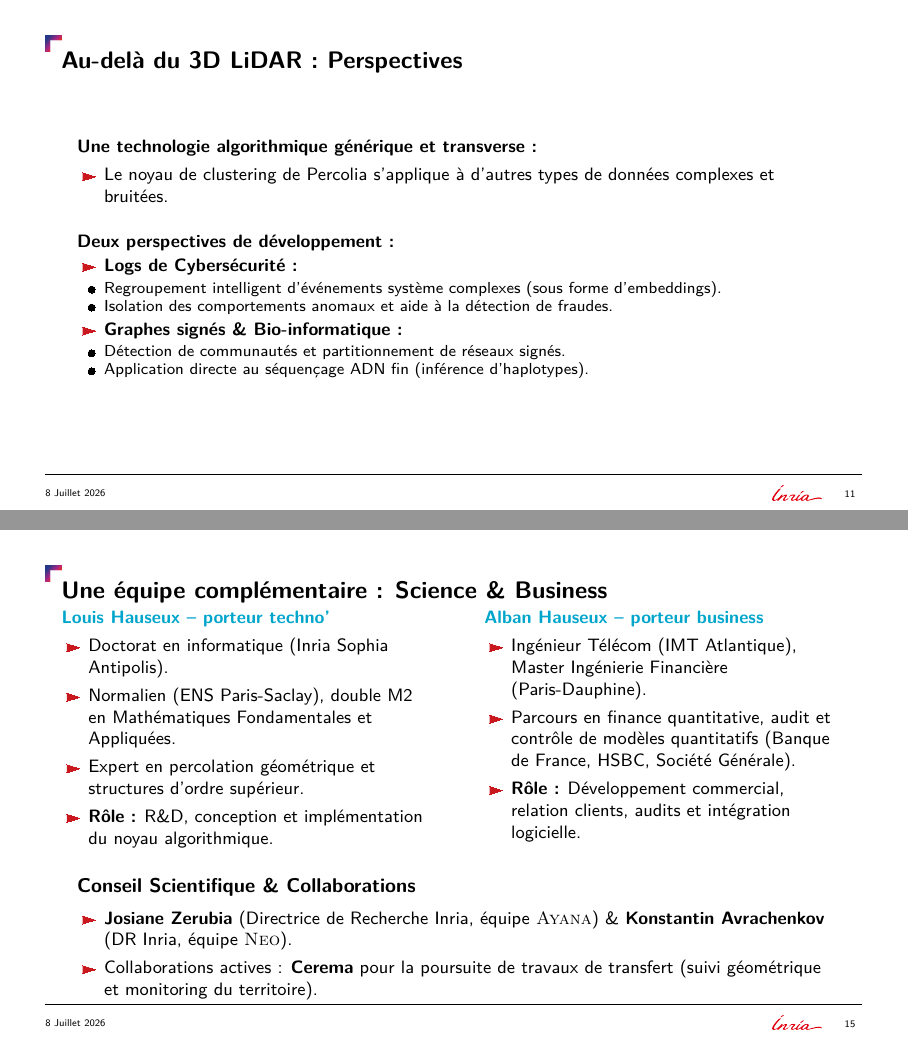
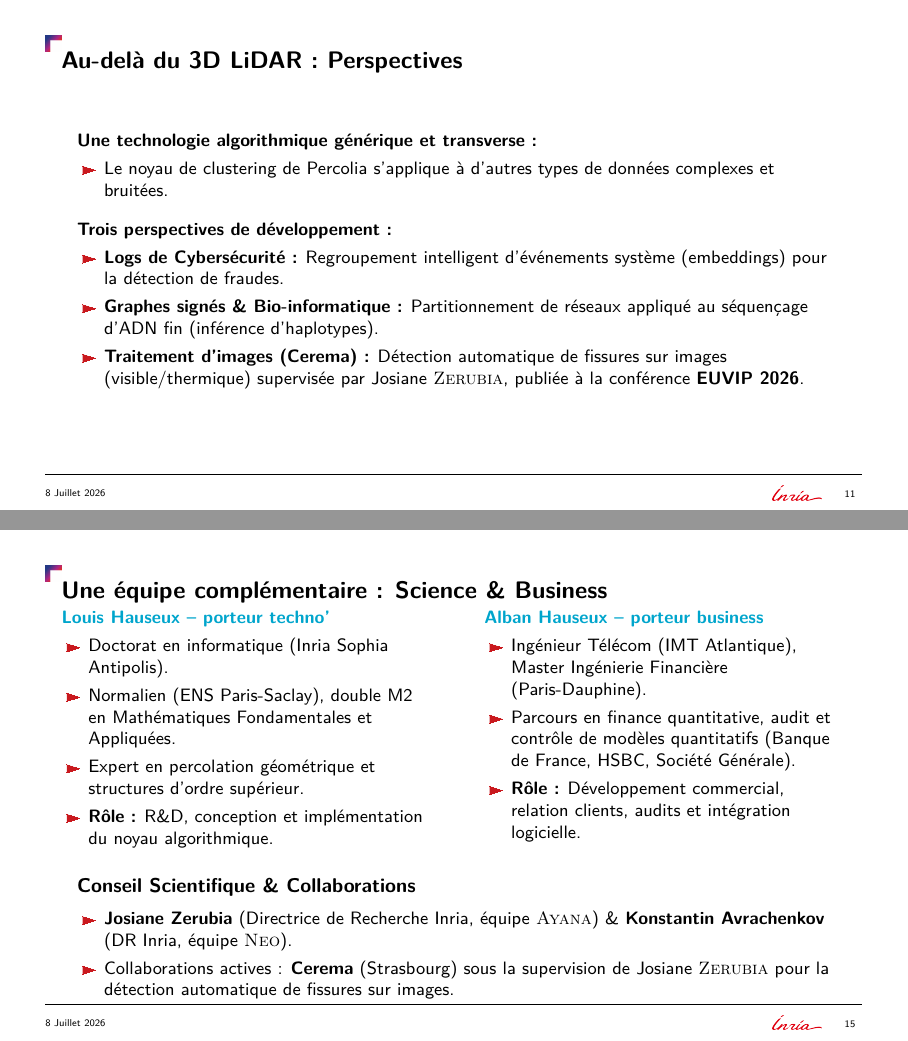
Before and after one commit to Ludwig-H/ISS, LaTeX slides (Presentation_Inria_Startup_Studio_2026-07-08/main.tex): pages 11 and 15 of 25, joined at a grey line. The pictures show the PDF file Presentation_Inria_Startup_Studio_Percolia_2026-07-08.pdf that the author committed with the source.

Commit message:
Slide 4b et 6 : Ajout de la collaboration Cerema supervisee par Josiane Zerubia pour la detection de fissures

```diff
--- a/Presentation_Inria_Startup_Studio_2026-07-08/main.tex
+++ b/Presentation_Inria_Startup_Studio_2026-07-08/main.tex
@@ -221,20 +221,13 @@
         \item Le noyau de clustering de Percolia s'applique à d'autres types de données complexes et bruitées.
     \end{itemize}
 
-    \vspace{0.3cm}
+    \vspace{0.2cm}
 
-    \textbf{Deux perspectives de développement :}
+    \textbf{Trois perspectives de développement :}
     \begin{itemize}
-        \item \textbf{Logs de Cybersécurité :}
-        \begin{itemize}
-            \item Regroupement intelligent d'événements système complexes (sous forme d'embeddings).
-            \item Isolation des comportements anomaux et aide à la détection de fraudes.
-        \end{itemize}
-        \item \textbf{Graphes signés \& Bio-informatique :}
-        \begin{itemize}
-            \item Détection de communautés et partitionnement de réseaux signés.
-            \item Application directe au séquençage ADN fin (inférence d'haplotypes).
-        \end{itemize}
+        \item \textbf{Logs de Cybersécurité :} Regroupement intelligent d'événements système (embeddings) pour la détection de fraudes.
+        \item \textbf{Graphes signés \& Bio-informatique :} Partitionnement de réseaux appliqué au séquençage d'ADN fin (inférence d'haplotypes).
+        \item \textbf{Traitement d'images (Cerema) :} Détection automatique de fissures sur images (visible/thermique) supervisée par Josiane \textsc{Zerubia}, publiée à la conférence \textbf{EUVIP 2026}.
     \end{itemize}
 \end{frame}
 
@@ -303,7 +296,7 @@
     \begin{block}{\large Conseil Scientifique \& Collaborations}
         \begin{itemize}
             \item \textbf{Josiane \textsc{Zerubia}} (Directrice de Recherche Inria, équipe \textsc{Ayana}) \& \textbf{Konstantin \textsc{Avrachenkov}} (DR Inria, équipe \textsc{Neo}).
-            \item Collaborations actives : \textbf{Cerema} pour la poursuite de travaux de transfert (suivi géométrique et monitoring du territoire).
+            \item Collaborations actives : \textbf{Cerema} (Strasbourg) sous la supervision de Josiane \textsc{Zerubia} pour la détection automatique de fissures sur images.
         \end{itemize}
     \end{block}
 \end{frame}
```
Also changed, not shown: Presentation_Inria_Startup_Studio_Percolia_2026-07-08.pdf.
